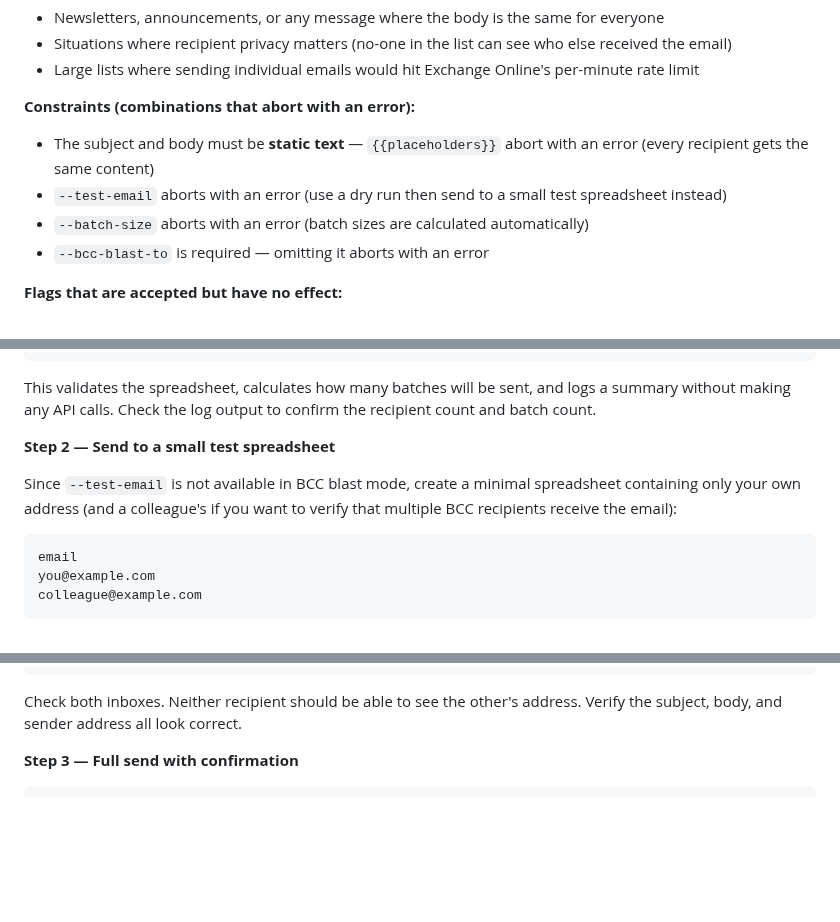
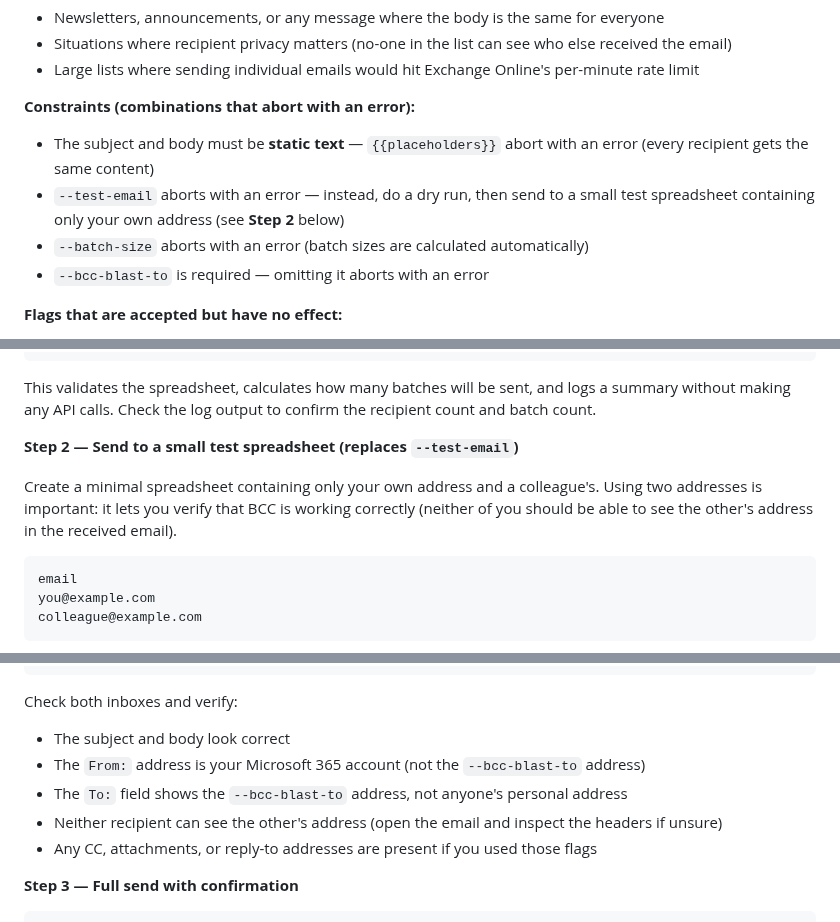
Before and after one commit to sjmurdoch/MergeMail365, a Markdown page: docs/tutorial.md, 3 parts joined by grey strips. Drawn GitHub-style; blank space fills up the shorter version.

Commit message:
Improve BCC blast testing guidance to replace missing --test-email
--test-email is unavailable in BCC blast mode. The tutorial mentioned a
test spreadsheet workaround but didn't make it easy to find or explain
what to actually check.

- Add a forward reference at the constraint bullet pointing to Step 2
- Rename Step 2 heading to explicitly call out that it replaces --test-email
- Explain why two addresses are needed (to verify BCC privacy works)
- Add a concrete checklist of what to verify in the test inboxes
  (subject/body, From vs To addresses, BCC privacy, CC/attachments)

https://claude.ai/code/session_01Gdm3fTwfRs6dLqYx5ovFDP

````diff
--- a/docs/tutorial.md
+++ b/docs/tutorial.md
@@ -326,7 +326,7 @@ When every recipient should receive the same email and must not be able to see o
 
 **Constraints (combinations that abort with an error):**
 - The subject and body must be **static text** — `{{placeholders}}` abort with an error (every recipient gets the same content)
-- `--test-email` aborts with an error (use a dry run then send to a small test spreadsheet instead)
+- `--test-email` aborts with an error — instead, do a dry run, then send to a small test spreadsheet containing only your own address (see **Step 2** below)
 - `--batch-size` aborts with an error (batch sizes are calculated automatically)
 - `--bcc-blast-to` is required — omitting it aborts with an error
 
@@ -370,9 +370,9 @@ uv run mail-merge \
 
 This validates the spreadsheet, calculates how many batches will be sent, and logs a summary without making any API calls. Check the log output to confirm the recipient count and batch count.
 
-**Step 2 — Send to a small test spreadsheet**
+**Step 2 — Send to a small test spreadsheet (replaces `--test-email`)**
 
-Since `--test-email` is not available in BCC blast mode, create a minimal spreadsheet containing only your own address (and a colleague's if you want to verify that multiple BCC recipients receive the email):
+Create a minimal spreadsheet containing only your own address and a colleague's. Using two addresses is important: it lets you verify that BCC is working correctly (neither of you should be able to see the other's address in the received email).
 
 ```
 email
@@ -394,7 +394,12 @@ uv run mail-merge \
   --yes
 ```
 
-Check both inboxes. Neither recipient should be able to see the other's address. Verify the subject, body, and sender address all look correct.
+Check both inboxes and verify:
+- The subject and body look correct
+- The `From:` address is your Microsoft 365 account (not the `--bcc-blast-to` address)
+- The `To:` field shows the `--bcc-blast-to` address, not anyone's personal address
+- Neither recipient can see the other's address (open the email and inspect the headers if unsure)
+- Any CC, attachments, or reply-to addresses are present if you used those flags
 
 **Step 3 — Full send with confirmation**
 
````
